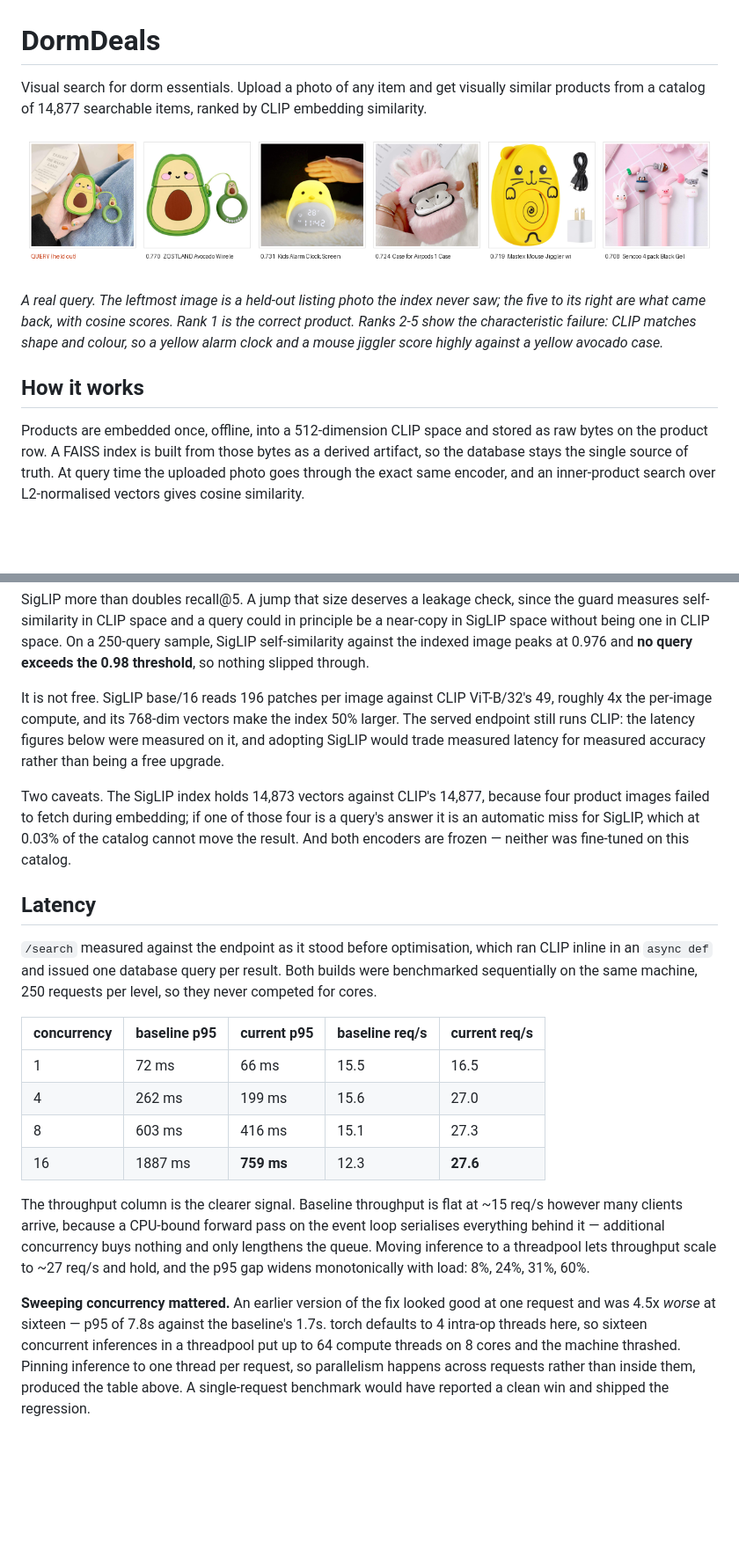
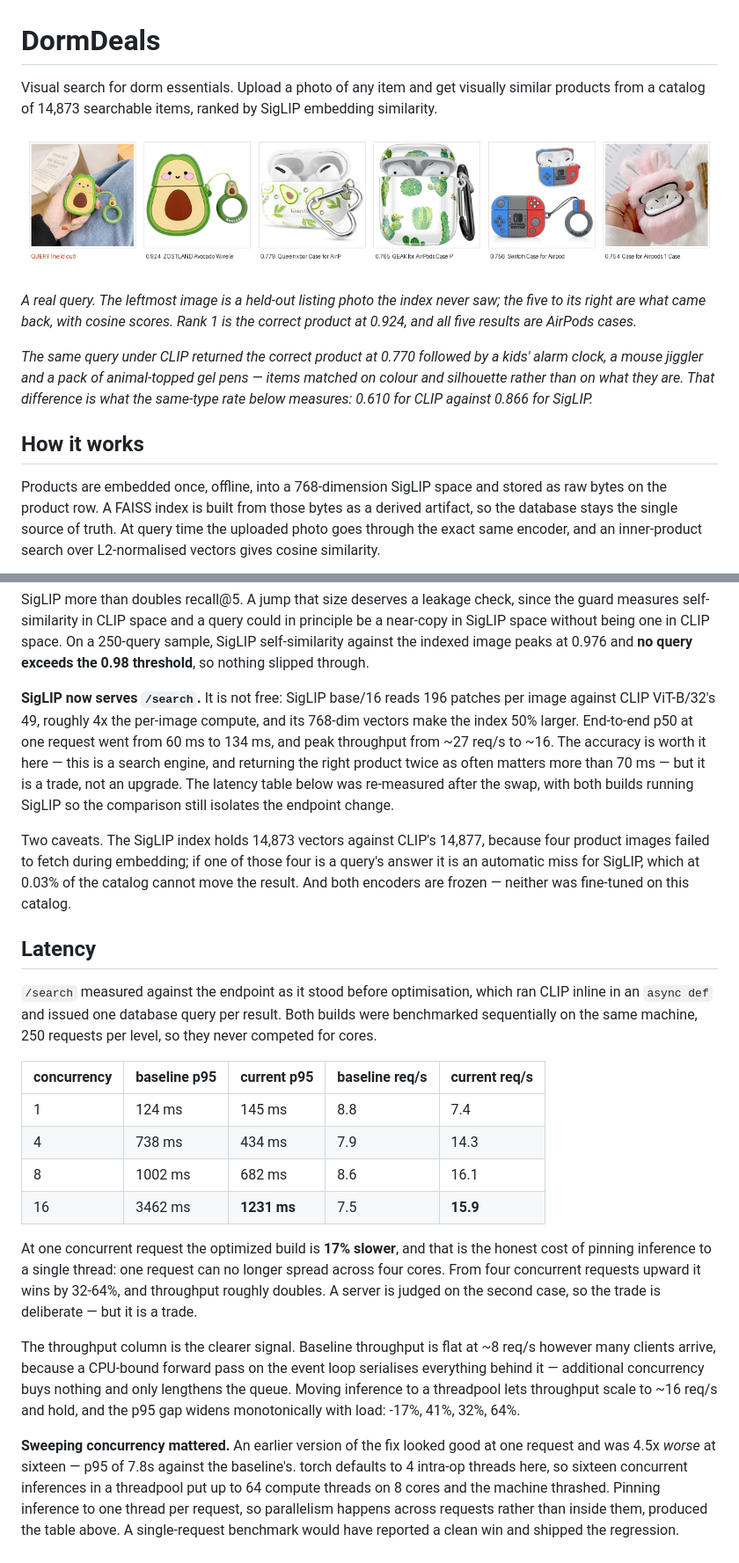
Before and after one commit to ktran113/DormDeals, a Markdown page: README.md, 2 parts joined by grey strips. Shown at 88% size. GitHub-like rendering; pictures changed too: docs/demo.png; blank space fills up the shorter version.

```diff
--- a/README.md
+++ b/README.md
@@ -1,21 +1,25 @@
 # DormDeals
 
 Visual search for dorm essentials. Upload a photo of any item and get visually
-similar products from a catalog of 14,877 searchable items, ranked by CLIP
+similar products from a catalog of 14,873 searchable items, ranked by SigLIP
 embedding similarity.
 
 ![DormDeals search results](docs/demo.png)
 
 *A real query. The leftmost image is a held-out listing photo the index never
 saw; the five to its right are what came back, with cosine scores. Rank 1 is
-the correct product. Ranks 2-5 show the characteristic failure: CLIP matches
-shape and colour, so a yellow alarm clock and a mouse jiggler score highly
-against a yellow avocado case.*
+the correct product at 0.924, and all five results are AirPods cases.*
+
+*The same query under CLIP returned the correct product at 0.770 followed by a
+kids' alarm clock, a mouse jiggler and a pack of animal-topped gel pens — items
+matched on colour and silhouette rather than on what they are. That difference
+is what the same-type rate below measures: 0.610 for CLIP against 0.866 for
+SigLIP.*
 
 ## How it works
 
-Products are embedded once, offline, into a 512-dimension CLIP space and stored
-as raw bytes on the product row. A FAISS index is built from those bytes as a
+Products are embedded once, offline, into a 768-dimension SigLIP space and
+stored as raw bytes on the product row. A FAISS index is built from those bytes as a
 derived artifact, so the database stays the single source of truth. At query
 time the uploaded photo goes through the exact same encoder, and an
 inner-product search over L2-normalised vectors gives cosine similarity.
@@ -124,11 +128,14 @@ principle be a near-copy in SigLIP space without being one in CLIP space. On a
 250-query sample, SigLIP self-similarity against the indexed image peaks at
 0.976 and **no query exceeds the 0.98 threshold**, so nothing slipped through.
 
-It is not free. SigLIP base/16 reads 196 patches per image against CLIP
-ViT-B/32's 49, roughly 4x the per-image compute, and its 768-dim vectors make
-the index 50% larger. The served endpoint still runs CLIP: the latency figures
-below were measured on it, and adopting SigLIP would trade measured latency for
-measured accuracy rather than being a free upgrade.
+**SigLIP now serves `/search`.** It is not free: SigLIP base/16 reads 196
+patches per image against CLIP ViT-B/32's 49, roughly 4x the per-image compute,
+and its 768-dim vectors make the index 50% larger. End-to-end p50 at one
+request went from 60 ms to 134 ms, and peak throughput from ~27 req/s to ~16.
+The accuracy is worth it here — this is a search engine, and returning the
+right product twice as often matters more than 70 ms — but it is a trade, not
+an upgrade. The latency table below was re-measured after the swap, with both
+builds running SigLIP so the comparison still isolates the endpoint change.
 
 Two caveats. The SigLIP index holds 14,873 vectors against CLIP's 14,877,
 because four product images failed to fetch during embedding; if one of those
@@ -145,21 +152,27 @@ level, so they never competed for cores.
 
 | concurrency | baseline p95 | current p95 | baseline req/s | current req/s |
 |---|---|---|---|---|
-| 1 | 72 ms | 66 ms | 15.5 | 16.5 |
-| 4 | 262 ms | 199 ms | 15.6 | 27.0 |
-| 8 | 603 ms | 416 ms | 15.1 | 27.3 |
-| 16 | 1887 ms | **759 ms** | 12.3 | **27.6** |
+| 1 | 124 ms | 145 ms | 8.8 | 7.4 |
+| 4 | 738 ms | 434 ms | 7.9 | 14.3 |
+| 8 | 1002 ms | 682 ms | 8.6 | 16.1 |
+| 16 | 3462 ms | **1231 ms** | 7.5 | **15.9** |
+
+At one concurrent request the optimized build is **17% slower**, and that is
+the honest cost of pinning inference to a single thread: one request can no
+longer spread across four cores. From four concurrent requests upward it wins
+by 32-64%, and throughput roughly doubles. A server is judged on the second
+case, so the trade is deliberate — but it is a trade.
 
 The throughput column is the clearer signal. Baseline throughput is flat at
-~15 req/s however many clients arrive, because a CPU-bound forward pass on the
+~8 req/s however many clients arrive, because a CPU-bound forward pass on the
 event loop serialises everything behind it — additional concurrency buys
 nothing and only lengthens the queue. Moving inference to a threadpool lets
-throughput scale to ~27 req/s and hold, and the p95 gap widens monotonically
-with load: 8%, 24%, 31%, 60%.
+throughput scale to ~16 req/s and hold, and the p95 gap widens monotonically
+with load: -17%, 41%, 32%, 64%.
 
 **Sweeping concurrency mattered.** An earlier version of the fix looked good at
 one request and was 4.5x *worse* at sixteen — p95 of 7.8s against the
-baseline's 1.7s. torch defaults to 4 intra-op threads here, so sixteen
+baseline's. torch defaults to 4 intra-op threads here, so sixteen
 concurrent inferences in a threadpool put up to 64 compute threads on 8 cores
 and the machine thrashed. Pinning inference to one thread per request, so
 parallelism happens across requests rather than inside them, produced the table
```
Also changed, not shown: other parts of README.md (+3 -3 lines), results/bench_latency.md (+12 -12 lines), 4 other files.
